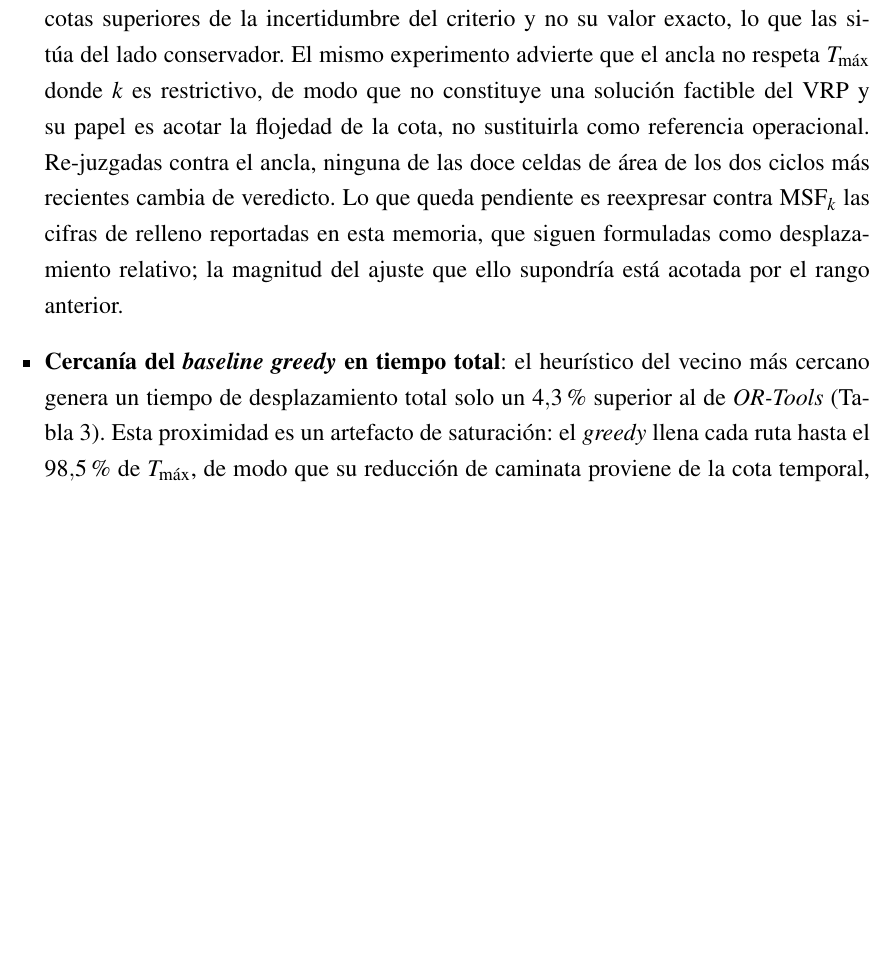
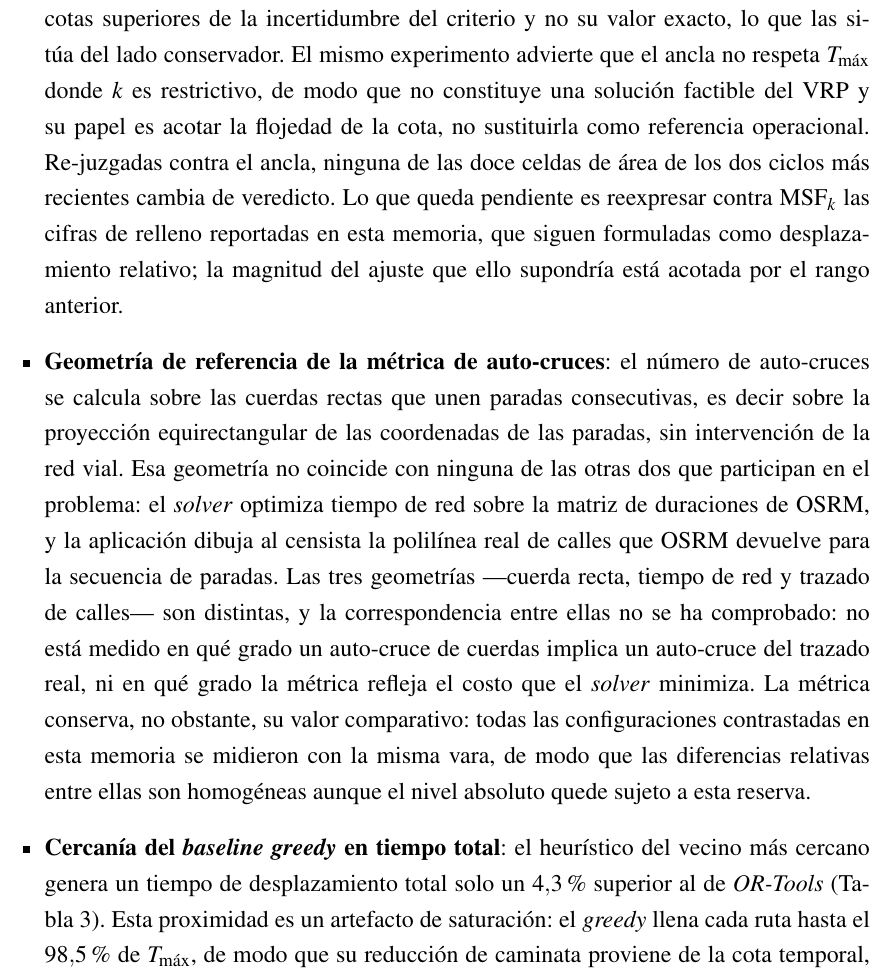
Before and after one commit to AlbertoZuiga/arbocensus, a LaTeX thesis (docs/thesis/main.tex, which reads docs/thesis/secciones/03-resultados.tex): part of page 52 of 61 before the commit and part of page 52 of 62 after it, cut so that both start at the same text, the shorter picture padded with empty space. Compiled offline with pdfLaTeX.

Commit message:
docs(core): declarar la geometria de referencia de los auto-cruces

```diff
--- a/docs/thesis/secciones/03-resultados.tex
+++ b/docs/thesis/secciones/03-resultados.tex
@@ -1005,6 +1005,21 @@ iteración de Arbocensus.
   formuladas como desplazamiento relativo; la magnitud del ajuste que ello supondría
   está acotada por el rango anterior.
 
+  \item \textbf{Geometría de referencia de la métrica de auto-cruces}: el número de
+  auto-cruces se calcula sobre las cuerdas rectas que unen paradas consecutivas, es
+  decir sobre la proyección equirectangular de las coordenadas de las paradas, sin
+  intervención de la red vial. Esa geometría no coincide con ninguna de las otras dos
+  que participan en el problema: el \textit{solver} optimiza tiempo de red sobre la
+  matriz de duraciones de OSRM, y la aplicación dibuja al censista la polilínea real de
+  calles que OSRM devuelve para la secuencia de paradas. Las tres geometrías ---cuerda
+  recta, tiempo de red y trazado de calles--- son distintas, y la correspondencia entre
+  ellas no se ha comprobado: no está medido en qué grado un auto-cruce de cuerdas
+  implica un auto-cruce del trazado real, ni en qué grado la métrica refleja el costo
+  que el \textit{solver} minimiza. La métrica conserva, no obstante, su valor
+  comparativo: todas las configuraciones contrastadas en esta memoria se midieron con
+  la misma vara, de modo que las diferencias relativas entre ellas son homogéneas
+  aunque el nivel absoluto quede sujeto a esta reserva.
+
   \item \textbf{Cercanía del \textit{baseline greedy} en tiempo total}: el heurístico del
   vecino más cercano genera un tiempo de desplazamiento total solo un $4{,}3$\,\% superior
   al de \textit{OR-Tools} (Tabla~\ref{tab:comparativa}). Esta proximidad es un artefacto
```
